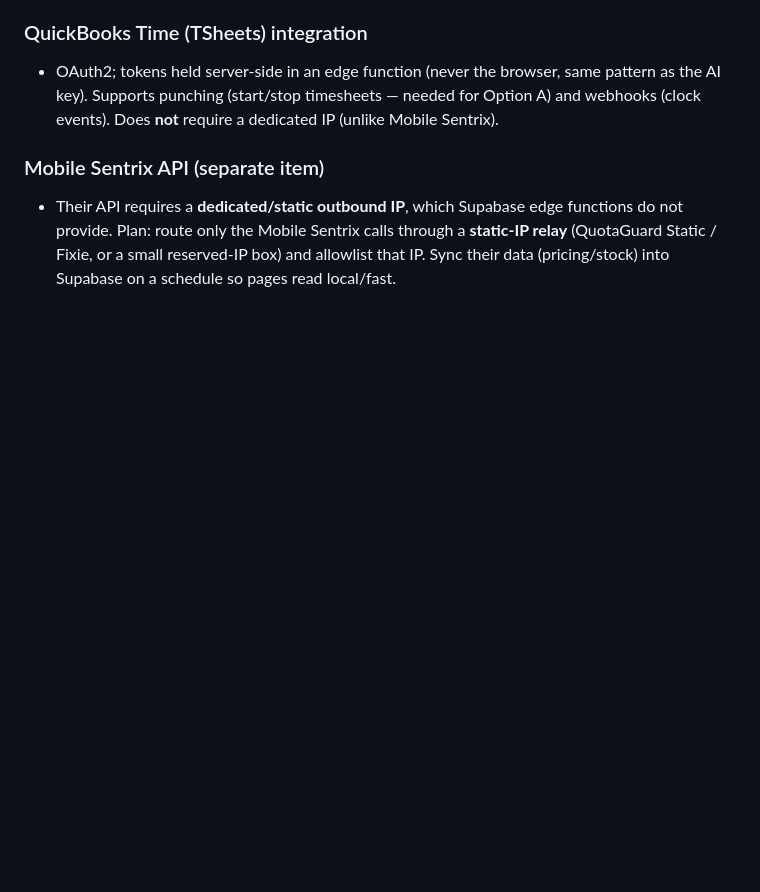
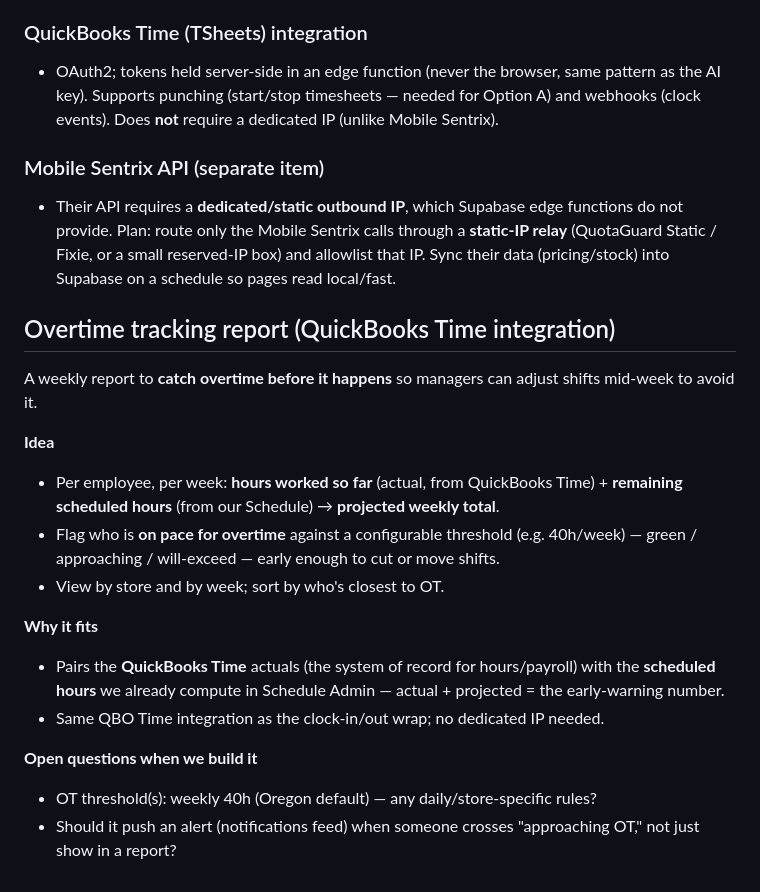
Before and after one commit to myrepairtools/myrepairtools.github.io, a Markdown page: docs/FUTURE_FEATURES.md, the part around the change. Rendered like a GitHub page; blank space fills up the shorter version.

Commit message:
Roadmap: overtime tracking report (QBO Time actuals + scheduled hours projection)
Co-Authored-By: Claude Opus 4.8 <noreply@anthropic.com>
Claude-Session: https://claude.ai/code/session_013GWr7ocgSehJRnPL2xLZYp

```diff
--- a/docs/FUTURE_FEATURES.md
+++ b/docs/FUTURE_FEATURES.md
@@ -149,3 +149,26 @@ QuickBooks Time stays the system of record (hours flow to payroll unchanged).
   do not provide. Plan: route only the Mobile Sentrix calls through a **static-IP relay**
   (QuotaGuard Static / Fixie, or a small reserved-IP box) and allowlist that IP. Sync
   their data (pricing/stock) into Supabase on a schedule so pages read local/fast.
+
+## Overtime tracking report (QuickBooks Time integration)
+
+A weekly report to **catch overtime before it happens** so managers can adjust shifts
+mid-week to avoid it.
+
+**Idea**
+- Per employee, per week: **hours worked so far** (actual, from QuickBooks Time) +
+  **remaining scheduled hours** (from our Schedule) → **projected weekly total**.
+- Flag who is **on pace for overtime** against a configurable threshold (e.g. 40h/week)
+  — green / approaching / will-exceed — early enough to cut or move shifts.
+- View by store and by week; sort by who's closest to OT.
+
+**Why it fits**
+- Pairs the **QuickBooks Time** actuals (the system of record for hours/payroll) with the
+  **scheduled hours** we already compute in Schedule Admin — actual + projected = the
+  early-warning number.
+- Same QBO Time integration as the clock-in/out wrap; no dedicated IP needed.
+
+**Open questions when we build it**
+- OT threshold(s): weekly 40h (Oregon default) — any daily/store-specific rules?
+- Should it push an alert (notifications feed) when someone crosses "approaching OT,"
+  not just show in a report?
```
